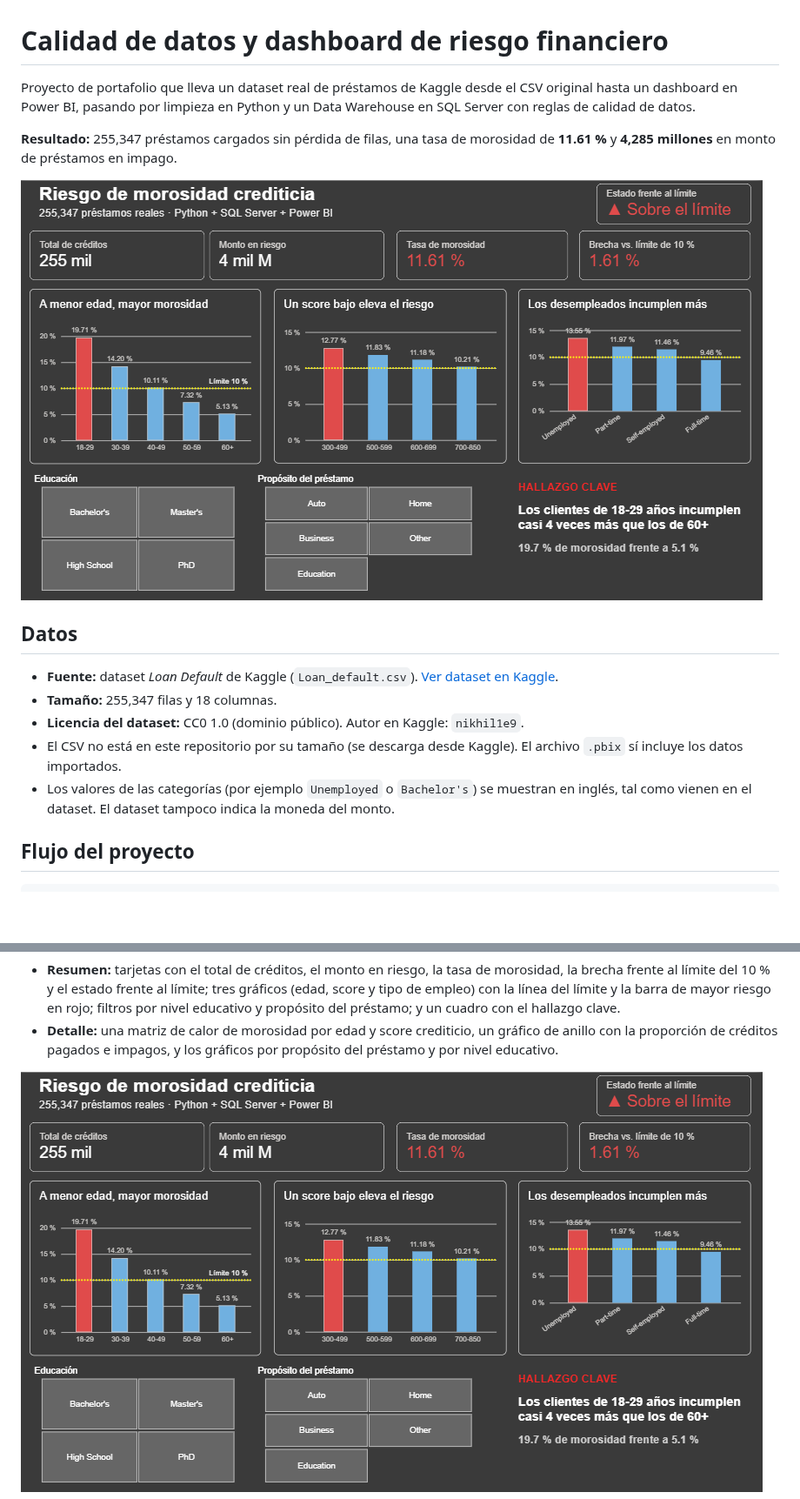
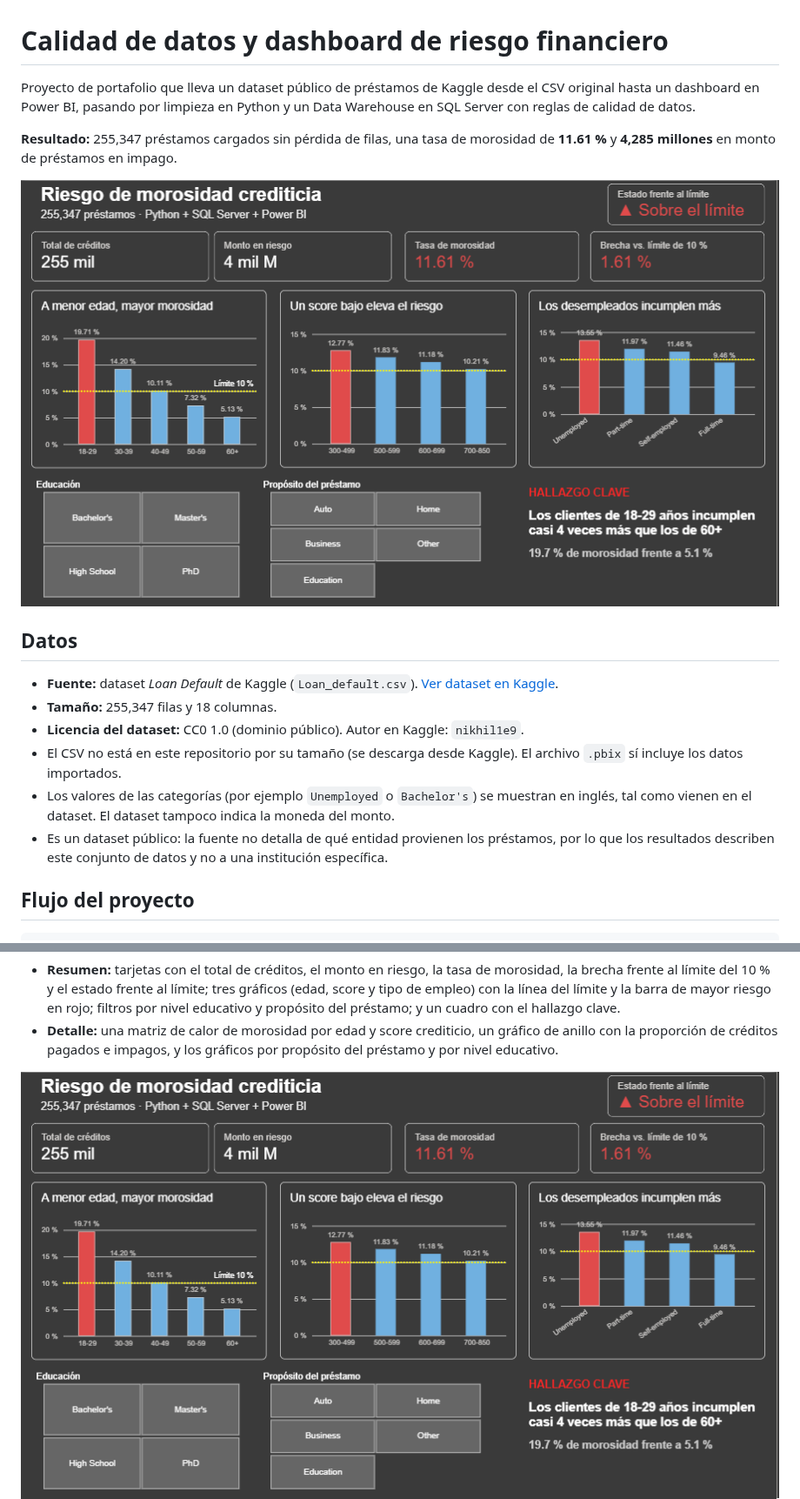
Before and after one commit to Erick2511xd/calidad-datos-riesgo-financiero, a Markdown page: README.md, 2 parts joined by grey strips. Shown at 87% size. GitHub-like rendering; pictures changed too: docs/capturas/06_powerbi_dashboard.png; blank space fills up the shorter version.

Commit message:
Aclara que el dataset es público y actualiza captura del dashboard

```diff
--- a/README.md
+++ b/README.md
@@ -1,6 +1,6 @@
 # Calidad de datos y dashboard de riesgo financiero
 
-Proyecto de portafolio que lleva un dataset real de préstamos de Kaggle desde el CSV original hasta un dashboard en Power BI, pasando por limpieza en Python y un Data Warehouse en SQL Server con reglas de calidad de datos.
+Proyecto de portafolio que lleva un dataset público de préstamos de Kaggle desde el CSV original hasta un dashboard en Power BI, pasando por limpieza en Python y un Data Warehouse en SQL Server con reglas de calidad de datos.
 
 **Resultado:** 255,347 préstamos cargados sin pérdida de filas, una tasa de morosidad de **11.61 %** y **4,285 millones** en monto de préstamos en impago.
 
@@ -13,6 +13,7 @@ Proyecto de portafolio que lleva un dataset real de préstamos de Kaggle desde e
 - **Licencia del dataset:** CC0 1.0 (dominio público). Autor en Kaggle: `nikhil1e9`.
 - El CSV no está en este repositorio por su tamaño (se descarga desde Kaggle). El archivo `.pbix` sí incluye los datos importados.
 - Los valores de las categorías (por ejemplo `Unemployed` o `Bachelor's`) se muestran en inglés, tal como vienen en el dataset. El dataset tampoco indica la moneda del monto.
+- Es un dataset público: la fuente no detalla de qué entidad provienen los préstamos, por lo que los resultados describen este conjunto de datos y no a una institución específica.
 
 ## Flujo del proyecto
 
```
Also changed, not shown: other parts of README.md (+6 -6 lines), 1 other file.
